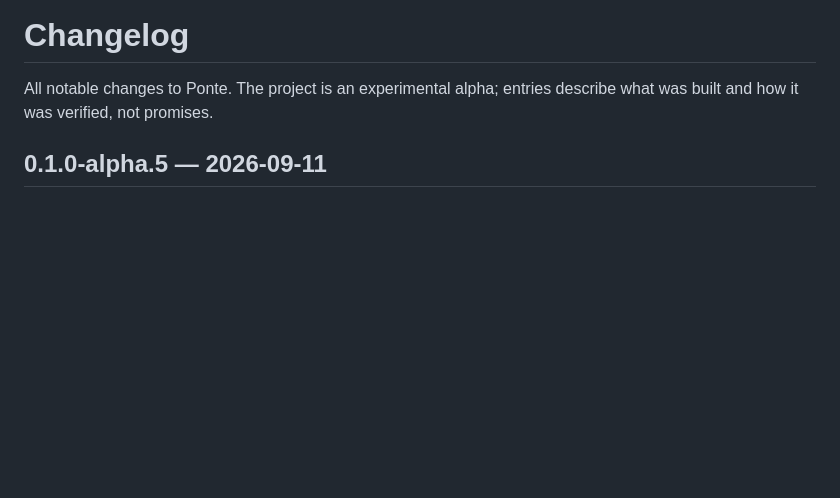
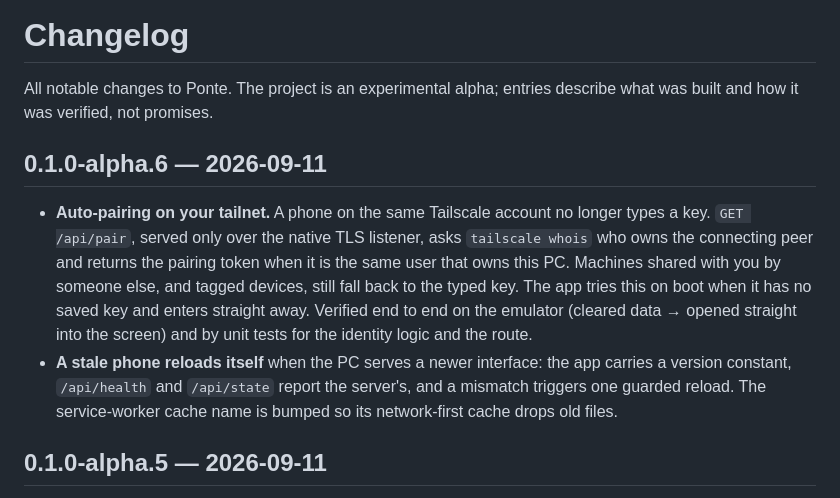
Before and after one commit to LucasOl1337/ponte, a Markdown page: CHANGELOG.md, the part around the change. Drawn GitHub-style; blank space fills up the shorter version.

Commit message:
Changelog: 0.1.0-alpha.6 auto-pairing and stale-phone reload
Co-Authored-By: Claude Opus 5 <noreply@anthropic.com>

```diff
--- a/CHANGELOG.md
+++ b/CHANGELOG.md
@@ -1,6 +1,11 @@
 # Changelog
 
 All notable changes to Ponte. The project is an experimental alpha; entries describe what was built and how it was verified, not promises.
+
+## 0.1.0-alpha.6 — 2026-09-11
+
+- **Auto-pairing on your tailnet.** A phone on the same Tailscale account no longer types a key. `GET /api/pair`, served only over the native TLS listener, asks `tailscale whois` who owns the connecting peer and returns the pairing token when it is the same user that owns this PC. Machines shared with you by someone else, and tagged devices, still fall back to the typed key. The app tries this on boot when it has no saved key and enters straight away. Verified end to end on the emulator (cleared data → opened straight into the screen) and by unit tests for the identity logic and the route.
+- **A stale phone reloads itself** when the PC serves a newer interface: the app carries a version constant, `/api/health` and `/api/state` report the server's, and a mismatch triggers one guarded reload. The service-worker cache name is bumped so its network-first cache drops old files.
 
 ## 0.1.0-alpha.5 — 2026-09-11
 
```
